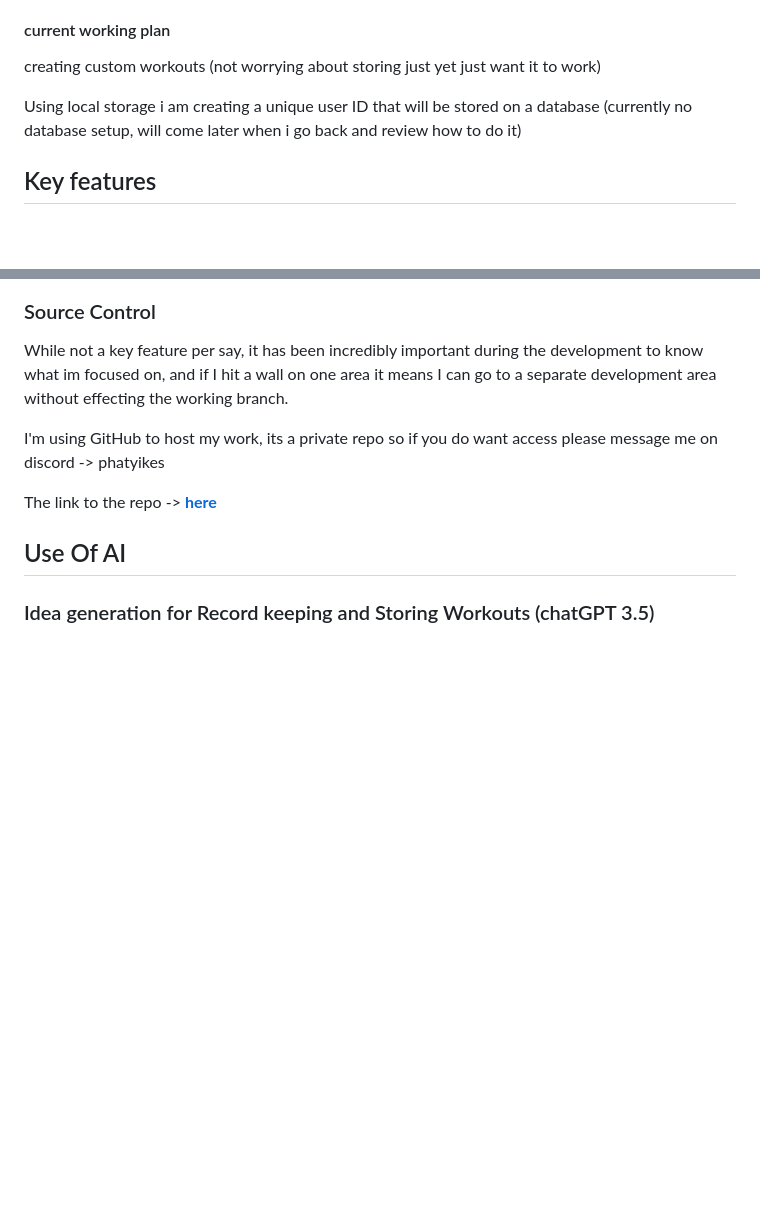
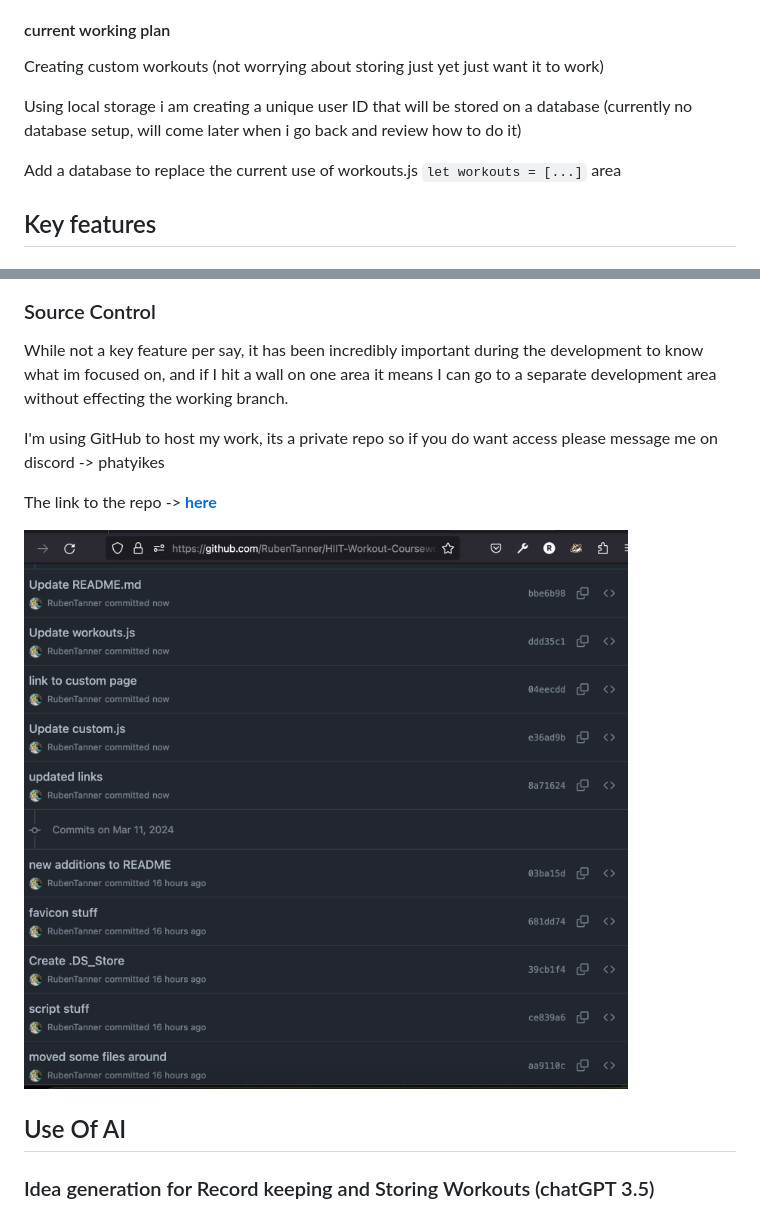
Before and after one commit to RubenTanner/HIIT-Workout-Coursework, a Markdown page: README.md, 2 parts joined by grey strips. GitHub-like rendering; pictures changed too: README-images/Screenshot 2024-03-12 at 09.16.58.png (added); blank space fills up the shorter version.

Commit message:
read me bits

```diff
--- a/README.md
+++ b/README.md
@@ -6,9 +6,11 @@ while i'm happy with my current progress i would like to draw your attention tow
 
 #### current working plan
 
-creating custom workouts (not worrying about storing just yet just want it to work)
+Creating custom workouts (not worrying about storing just yet just want it to work)
 
 Using local storage i am creating a unique user ID that will be stored on a database (currently no database setup, will come later when i go back and review how to do it)
+
+Add a database to replace the current use of workouts.js `let workouts = [...]` area
 
 ## Key features
 
@@ -44,6 +46,8 @@ While not a key feature per say, it has been incredibly important during the dev
 I'm using GitHub to host my work, its a private repo so if you do want access please message me on discord -> phatyikes
 
 The link to the repo -> **[here](https://github.com/RubenTanner/HIIT-Workout-Coursework)**
+
+![All Commits are named](/README-images/Screenshot%202024-03-12%20at%2009.16.58.png "Commits")
 
 ## Use Of AI
 
```
Also changed, not shown: other parts of README.md (+1 -1 lines), 1 other file.
